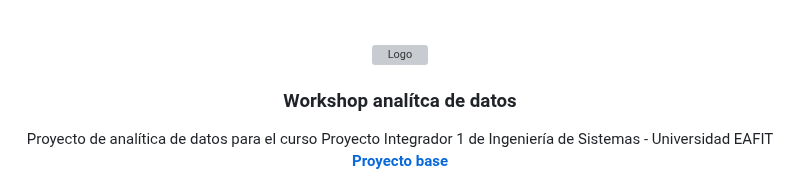
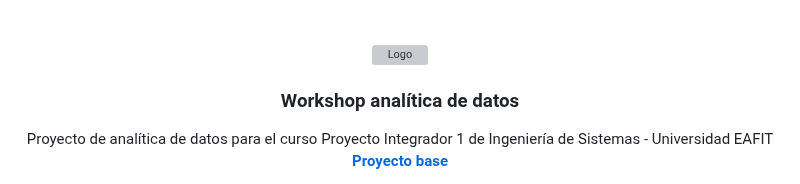
Before and after one commit to yachaverrc/Taller2, a Markdown page: README.md, the part around the change. Drawn GitHub-style; grey boxes are pictures that could not be loaded.

```diff
--- a/README.md
+++ b/README.md
@@ -7,7 +7,7 @@
     <img src="images/logo.png" alt="Logo" width="80" height="80">
   </a>
 
-  <h3 align="center">Workshop analítca de datos</h3>
+  <h3 align="center">Workshop analítica de datos</h3>
 
   <p align="center">
     Proyecto de analítica de datos para el curso Proyecto Integrador 1 de Ingeniería de Sistemas - Universidad EAFIT
```
